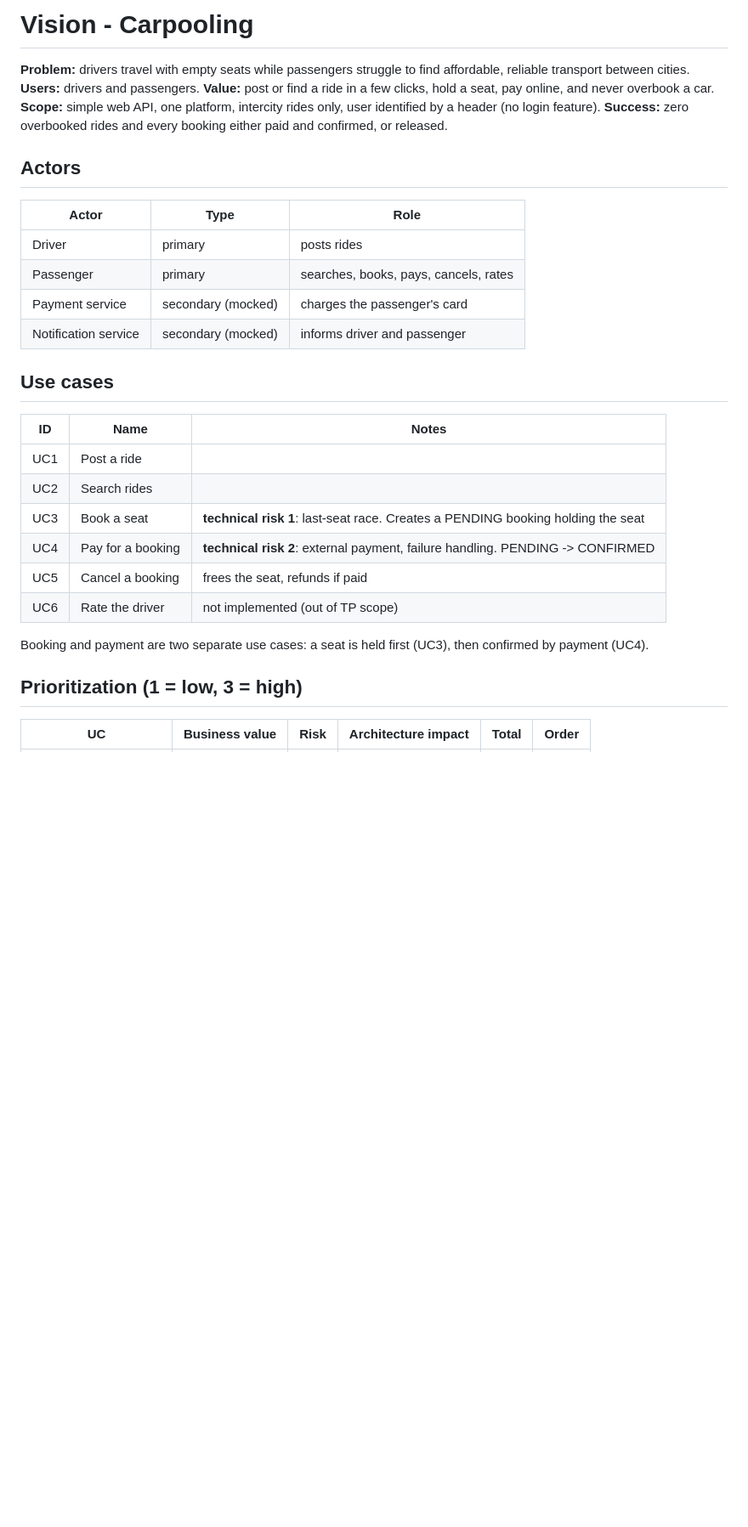
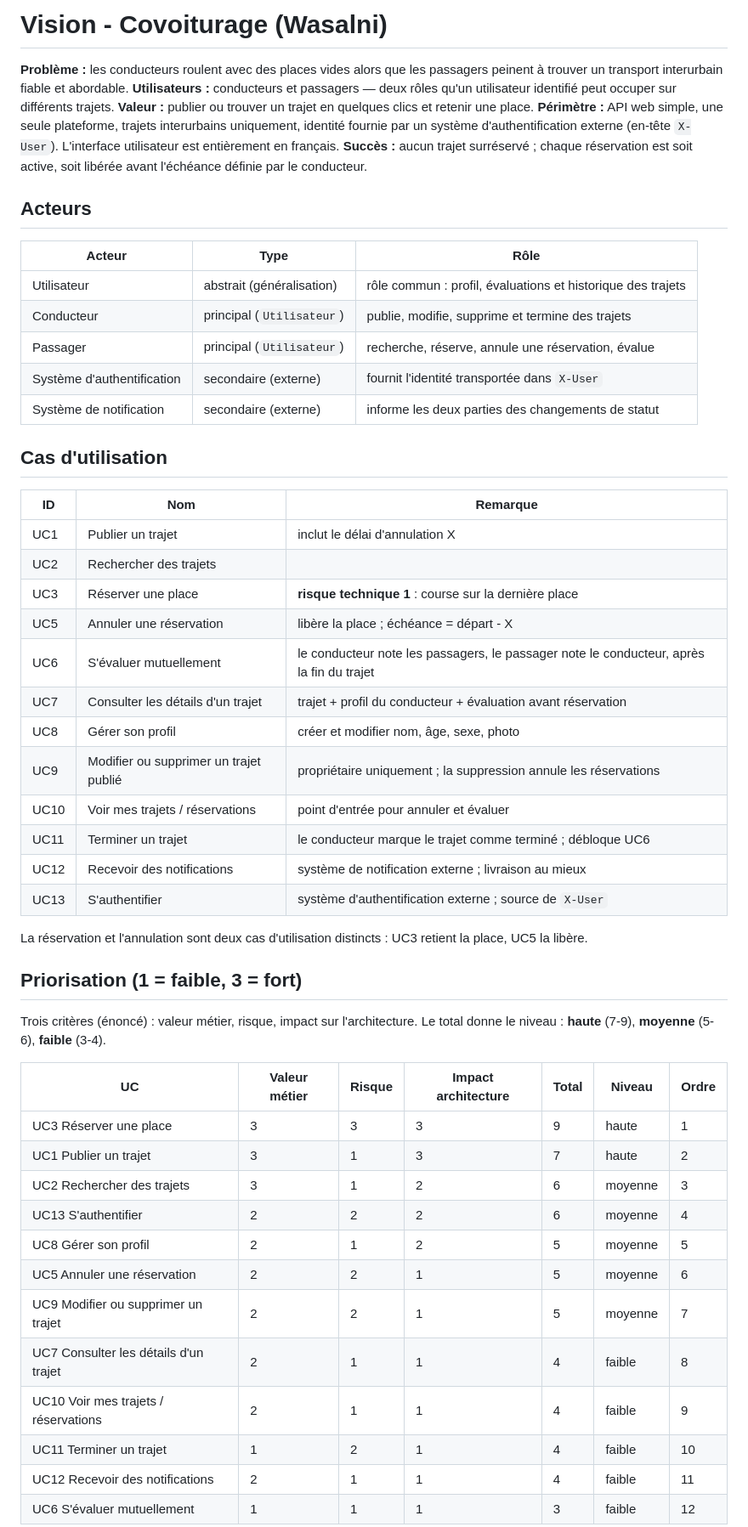
Before and after one commit to alaa-ilehi/Wasalni, a Markdown page: docs/vision.md, the part around one of its changes. Shown at 85% size. Rendered like a GitHub page; blank space fills up the shorter version.

Commit message:
docs(uc): use case elaboration, diagram and phased plan (#1)

```diff
--- a/docs/vision.md
+++ b/docs/vision.md
@@ -1,30 +1,53 @@
-# Vision - Carpooling
+# Vision - Covoiturage (Wasalni)
 
-**Problem:** drivers travel with empty seats while passengers struggle to find affordable, reliable transport between cities.
-**Users:** drivers and passengers.
-**Value:** post or find a ride in a few clicks, hold a seat, pay online, and never overbook a car.
-**Scope:** simple web API, one platform, intercity rides only, user identified by a header (no login feature).
-**Success:** zero overbooked rides and every booking either paid and confirmed, or released.
+**Problème :** les conducteurs roulent avec des places vides alors que les passagers peinent à trouver un transport interurbain fiable et abordable.
+**Utilisateurs :** conducteurs et passagers — deux rôles qu'un utilisateur identifié peut occuper sur différents trajets.
+**Valeur :** publier ou trouver un trajet en quelques clics et retenir une place.
+**Périmètre :** API web simple, une seule plateforme, trajets interurbains uniquement, identité fournie par un système d'authentification externe (en-tête `X-User`). L'interface utilisateur est entièrement en français.
+**Succès :** aucun trajet surréservé ; chaque réservation est soit active, soit libérée avant l'échéance définie par le conducteur.
 
-## Actors
-| Actor | Type | Role |
+## Acteurs
+| Acteur | Type | Rôle |
 |---|---|---|
-| Driver | primary | posts rides |
-| Passenger | primary | searches, books, pays, cancels, rates |
-| Payment service | secondary (mocked) | charges the passenger's card |
-| Notification service | secondary (mocked) | informs driver and passenger |
+| Utilisateur | abstrait (généralisation) | rôle commun : profil, évaluations et historique des trajets |
+| Conducteur | principal (`Utilisateur`) | publie, modifie, supprime et termine des trajets |
+| Passager | principal (`Utilisateur`) | recherche, réserve, annule une réservation, évalue |
+| Système d'authentification | secondaire (externe) | fournit l'identité transportée dans `X-User` |
+| Système de notification | secondaire (externe) | informe les deux parties des changements de statut |
 
-## Use cases
-| ID | Name | Notes |
+## Cas d'utilisation
+| ID | Nom | Remarque |
 |---|---|---|
-| UC1 | Post a ride | |
-| UC2 | Search rides | |
-| UC3 | Book a seat | **technical risk 1**: last-seat race. Creates a PENDING booking holding the seat |
-| UC4 | Pay for a booking | **technical risk 2**: external payment, failure handling. PENDING -> CONFIRMED |
-| UC5 | Cancel a booking | frees the seat, refunds if paid |
-| UC6 | Rate the driver | not implemented (out of TP scope) |
+| UC1 | Publier un trajet | inclut le délai d'annulation X |
+| UC2 | Rechercher des trajets | |
+| UC3 | Réserver une place | **risque technique 1** : course sur la dernière place |
+| UC5 | Annuler une réservation | libère la place ; échéance = départ - X |
+| UC6 | S'évaluer mutuellement | le conducteur note les passagers, le passager note le conducteur, après la fin du trajet |
+| UC7 | Consulter les détails d'un trajet | trajet + profil du conducteur + évaluation avant réservation |
+| UC8 | Gérer son profil | créer et modifier nom, âge, sexe, photo |
+| UC9 | Modifier ou supprimer un trajet publié | propriétaire uniquement ; la suppression annule les réservations |
+| UC10 | Voir mes trajets / réservations | point d'entrée pour annuler et évaluer |
+| UC11 | Terminer un trajet | le conducteur marque le trajet comme terminé ; débloque UC6 |
+| UC12 | Recevoir des notifications | système de notification externe ; livraison au mieux |
+| UC13 | S'authentifier | système d'authentification externe ; source de `X-User` |
 
-Booking and payment are two separate use cases: a seat is held first (UC3), then confirmed by payment (UC4).
+La réservation et l'annulation sont deux cas d'utilisation distincts : UC3 retient la place, UC5 la libère.
 
-## Prioritization (1 = low, 3 = high)
-| UC | Business value | Risk | Architecture impact | Total | Order |
+## Priorisation (1 = faible, 3 = fort)
+Trois critères (énoncé) : valeur métier, risque, impact sur l'architecture. Le total donne le niveau : **haute** (7-9), **moyenne** (5-6), **faible** (3-4).
+
+| UC | Valeur métier | Risque | Impact architecture | Total | Niveau | Ordre |
+|---|---|---|---|---|---|---|
+| UC3 Réserver une place | 3 | 3 | 3 | 9 | haute | 1 |
+| UC1 Publier un trajet | 3 | 1 | 3 | 7 | haute | 2 |
+| UC2 Rechercher des trajets | 3 | 1 | 2 | 6 | moyenne | 3 |
+| UC13 S'authentifier | 2 | 2 | 2 | 6 | moyenne | 4 |
+| UC8 Gérer son profil | 2 | 1 | 2 | 5 | moyenne | 5 |
+| UC5 Annuler une réservation | 2 | 2 | 1 | 5 | moyenne | 6 |
+| UC9 Modifier ou supprimer un trajet | 2 | 2 | 1 | 5 | moyenne | 7 |
+| UC7 Consulter les détails d'un trajet | 2 | 1 | 1 | 4 | faible | 8 |
+| UC10 Voir mes trajets / réservations | 2 | 1 | 1 | 4 | faible | 9 |
+| UC11 Terminer un trajet | 1 | 2 | 1 | 4 | faible | 10 |
+| UC12 Recevoir des notifications | 2 | 1 | 1 | 4 | faible | 11 |
+| UC6 S'évaluer mutuellement | 1 | 1 | 1 | 3 | faible | 12 |
+
```
Also changed, not shown: other parts of docs/vision.md (+8 -16 lines), docs/uc3-book-seat.md (+25 -25 lines), docs/use-case-elaboration.md (added, +184 -0 lines), docs/uml/usecases.png (added), 1 other file.
